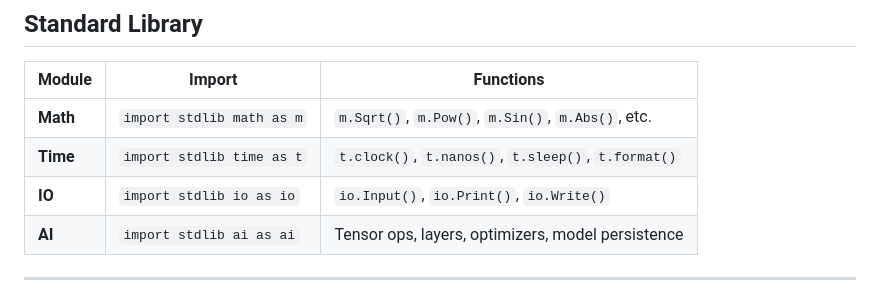
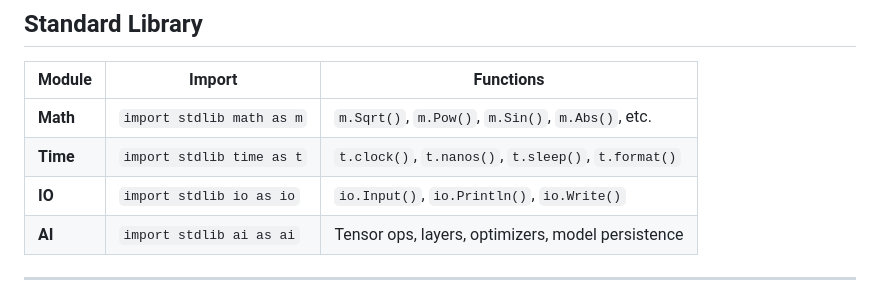
Before and after one commit to gtkrshnaaa/nevaarize, a Markdown page: README.md, the part around the change. GitHub-like rendering.

Commit message:
docs: update io.Print references to io.Println in language reference and README

```diff
--- a/README.md
+++ b/README.md
@@ -164,7 +164,7 @@ Source Code (.nva)
 |--------|--------|-----------|
 | **Math** | `import stdlib math as m` | `m.Sqrt()`, `m.Pow()`, `m.Sin()`, `m.Abs()`, etc. |
 | **Time** | `import stdlib time as t` | `t.clock()`, `t.nanos()`, `t.sleep()`, `t.format()` |
-| **IO** | `import stdlib io as io` | `io.Input()`, `io.Print()`, `io.Write()` |
+| **IO** | `import stdlib io as io` | `io.Input()`, `io.Println()`, `io.Write()` |
 | **AI** | `import stdlib ai as ai` | Tensor ops, layers, optimizers, model persistence |
 
 ---
```
Also changed, not shown: docs/mddocs/LANGUAGEREFERENCE.md (+1 -1 lines).
